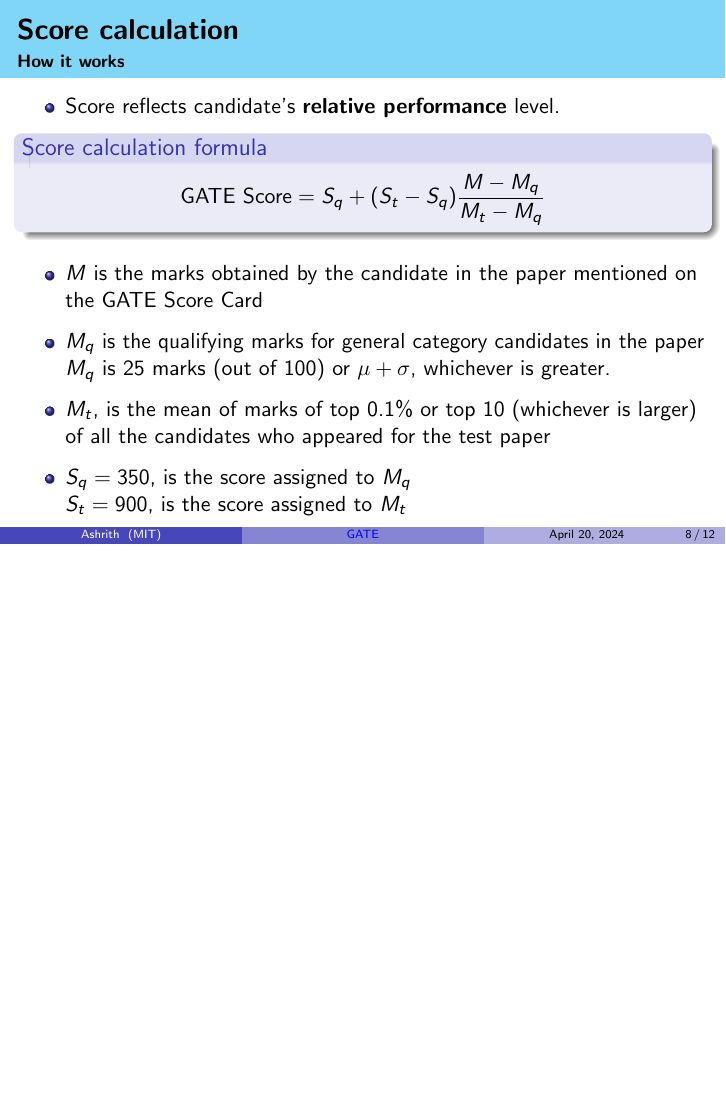
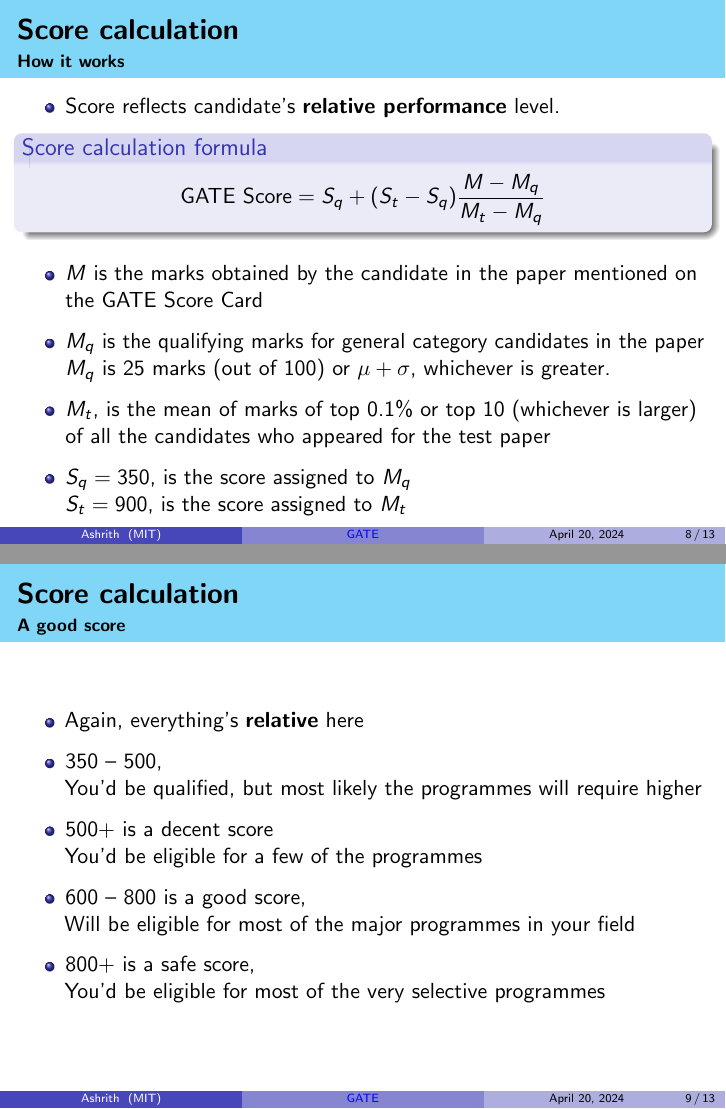
Before and after one commit to AshrithSagar/GATE-analysis, LaTeX slides (Slides/slides.tex): page 8 of 12 before the commit and pages 8 and 9 of 13 after it, the two joined at a grey line, the shorter picture padded with empty space. Compiled offline with pdfLaTeX.

Commit message:
Slides;
Good score;

```diff
--- a/Slides/slides.tex
+++ b/Slides/slides.tex
@@ -120,6 +120,16 @@
     \end{itemize}
 \end{frame}
 
+\begin{frame}{Score calculation}{A good score}
+    \begin{itemize}
+        \item Again, everything's \textbf{relative} here
+        \item 350  -- 500, \\ You'd be qualified, but most likely the programmes will require higher
+        \item 500+ is a decent score \\ You'd be eligible for a few of the programmes
+        \item 600 -- 800 is a good score, \\ Will be eligible for most of the major programmes in your field
+        \item 800+ is a safe score, \\ You'd be eligible for most of the very selective programmes
+    \end{itemize}
+\end{frame}
+
 \begin{frame}{Section-wise}{A good way to attempt}
     \begin{itemize}
         \item \textbf{Engineering Mathematics} section is \textbf{easy} and \textbf{scoring}.
```
